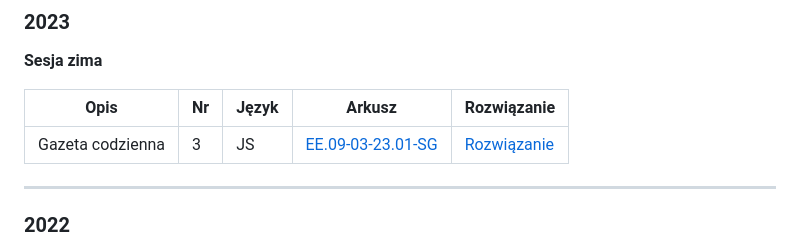
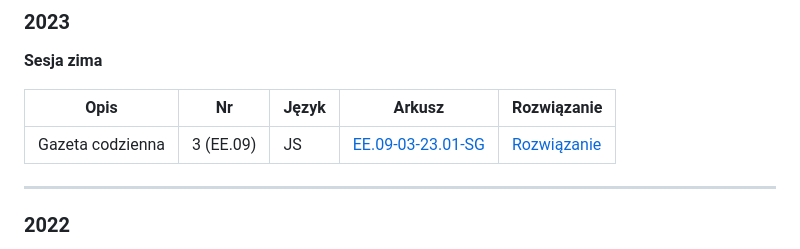
Before and after one commit to alanwnuczko/INF03, a Markdown page: README.md, the part around the change. Rendered like a GitHub page.

```diff
--- a/README.md
+++ b/README.md
@@ -76,7 +76,7 @@ INF03/
 
 | Opis | Nr | Język | Arkusz | Rozwiązanie |
 |---|---|---|---|---|
-| Gazeta codzienna | 3 | JS | [EE.09-03-23.01-SG](Egzamin_pr/Egzamin_JS/EE09-03-23-01-SG/arkusz_i_baza/EE09-03-23-01-SG.pdf) | [Rozwiązanie](Egzamin_pr/Egzamin_JS/EE09-03-23-01-SG/) |
+| Gazeta codzienna | 3 (EE.09) | JS | [EE.09-03-23.01-SG](Egzamin_pr/Egzamin_JS/EE09-03-23-01-SG/arkusz_i_baza/EE09-03-23-01-SG.pdf) | [Rozwiązanie](Egzamin_pr/Egzamin_JS/EE09-03-23-01-SG/) |
 
 ---
 
```
